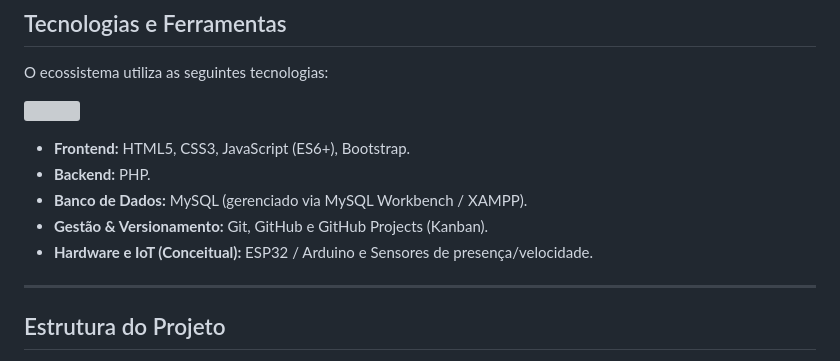
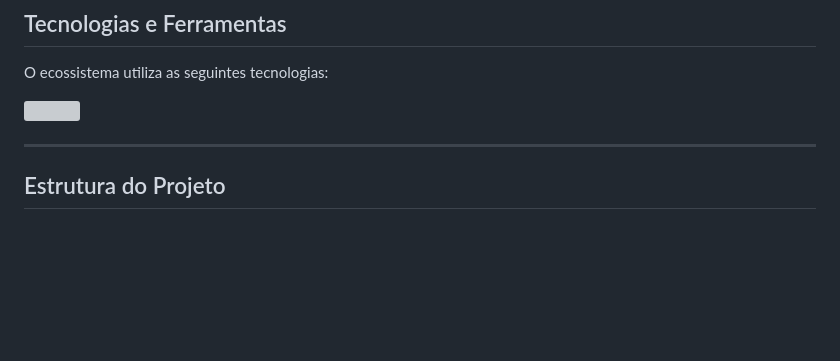
Before and after one commit to jaime168-arch/SA_1, a Markdown page: README.md, the part around the change. Drawn GitHub-style; blank space fills up the shorter version; grey boxes are pictures that could not be loaded.

Commit message:
uptade- Organização do readme e melhorar tudo

```diff
--- a/README.md
+++ b/README.md
@@ -107,11 +107,6 @@ O ecossistema utiliza as seguintes tecnologias:
   </a>
 </p>
 
-* **Frontend:** HTML5, CSS3, JavaScript (ES6+), Bootstrap.
-* **Backend:** PHP.
-* **Banco de Dados:** MySQL (gerenciado via MySQL Workbench / XAMPP).
-* **Gestão & Versionamento:** Git, GitHub e GitHub Projects (Kanban).
-* **Hardware e IoT (Conceitual):** ESP32 / Arduino e Sensores de presença/velocidade.
 
 ---
 
```
